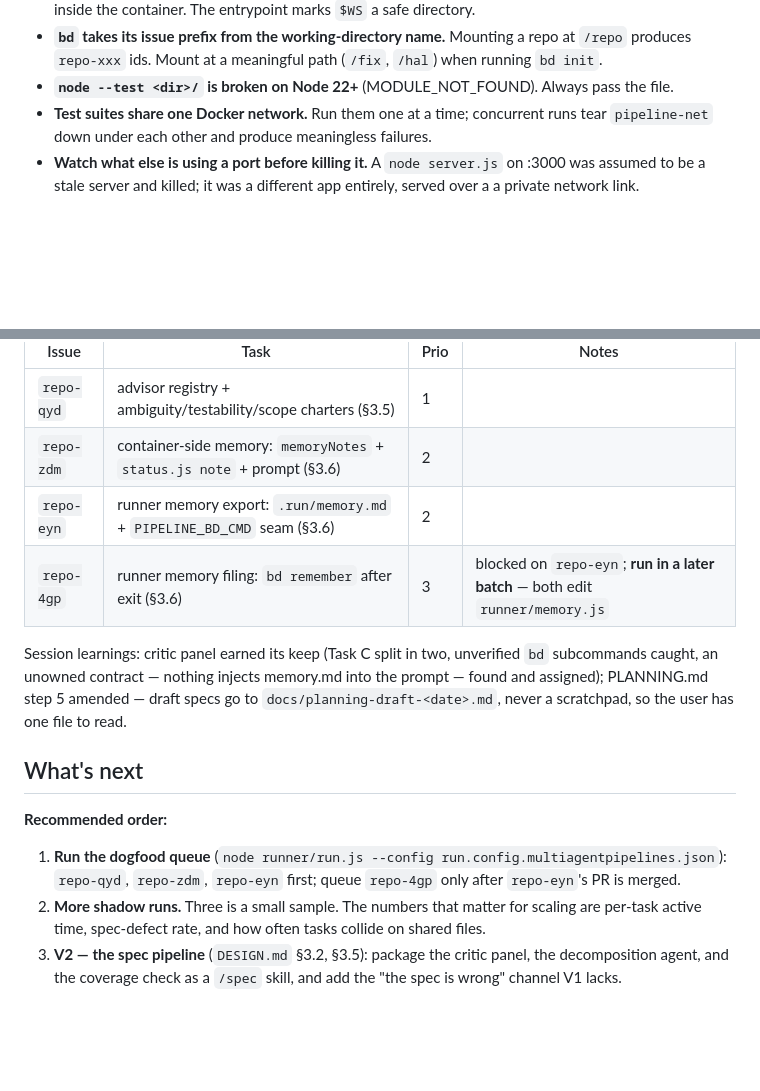
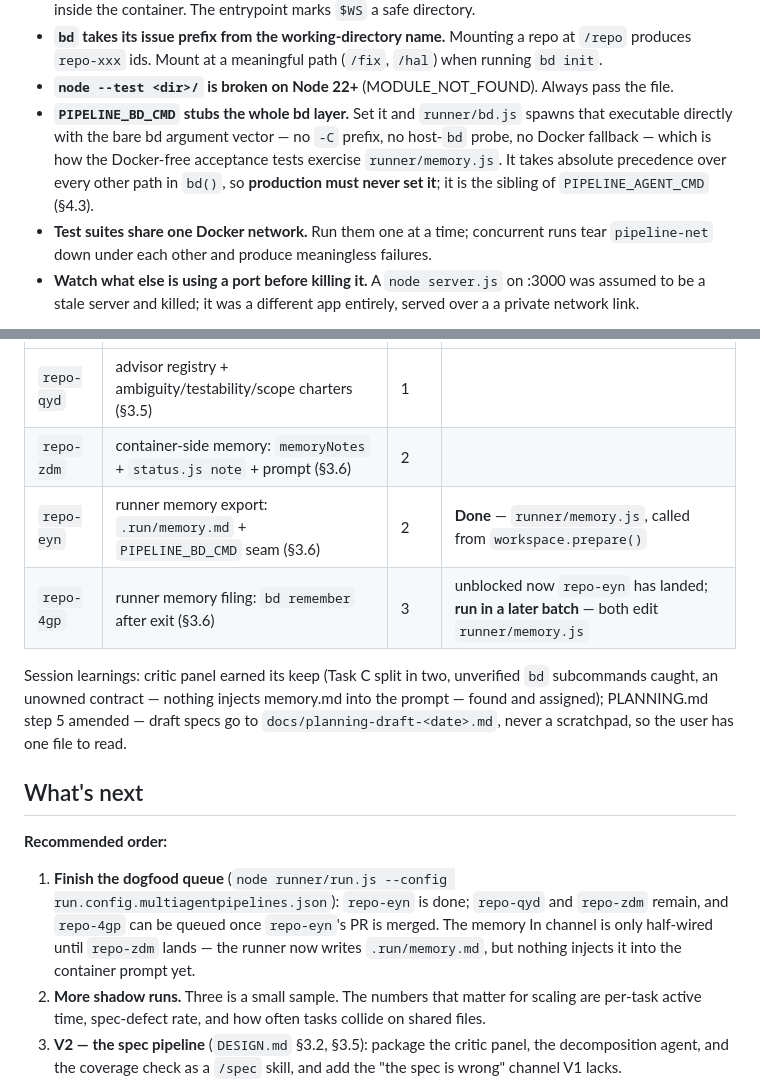
Before and after one commit to Chadleewalker/Multi-AgentPipelines, a Markdown page: docs/STATUS.md, 2 parts joined by grey strips. Rendered like a GitHub page; blank space fills up the shorter version.

Commit message:
Docs: memory In channel shipped (repo-eyn)
Co-Authored-By: Claude Opus 5 <noreply@anthropic.com>

```diff
--- a/docs/STATUS.md
+++ b/docs/STATUS.md
@@ -72,6 +72,11 @@ real use. All are fixed.
   `/repo` produces `repo-xxx` ids. Mount at a meaningful path (`/fix`, `/hal`) when
   running `bd init`.
 - **`node --test <dir>/` is broken on Node 22+** (MODULE_NOT_FOUND). Always pass the file.
+- **`PIPELINE_BD_CMD` stubs the whole bd layer.** Set it and `runner/bd.js` spawns that
+  executable directly with the bare bd argument vector — no `-C` prefix, no host-`bd`
+  probe, no Docker fallback — which is how the Docker-free acceptance tests exercise
+  `runner/memory.js`. It takes absolute precedence over every other path in `bd()`, so
+  **production must never set it**; it is the sibling of `PIPELINE_AGENT_CMD` (§4.3).
 - **Test suites share one Docker network.** Run them one at a time; concurrent runs tear
   `pipeline-net` down under each other and produce meaningless failures.
 - **Watch what else is using a port before killing it.** A `node server.js` on :3000 was
@@ -88,8 +93,8 @@ design until implemented). Snapshot: `docs/planning-draft-2026-07-25.md`.
 |---|---|---|---|
 | `repo-qyd` | advisor registry + ambiguity/testability/scope charters (§3.5) | 1 | |
 | `repo-zdm` | container-side memory: `memoryNotes` + `status.js note` + prompt (§3.6) | 2 | |
-| `repo-eyn` | runner memory export: `.run/memory.md` + `PIPELINE_BD_CMD` seam (§3.6) | 2 | |
-| `repo-4gp` | runner memory filing: `bd remember` after exit (§3.6) | 3 | blocked on `repo-eyn`; **run in a later batch** — both edit `runner/memory.js` |
+| `repo-eyn` | runner memory export: `.run/memory.md` + `PIPELINE_BD_CMD` seam (§3.6) | 2 | **Done** — `runner/memory.js`, called from `workspace.prepare()` |
+| `repo-4gp` | runner memory filing: `bd remember` after exit (§3.6) | 3 | unblocked now `repo-eyn` has landed; **run in a later batch** — both edit `runner/memory.js` |
 
 Session learnings: critic panel earned its keep (Task C split in two, unverified `bd`
 subcommands caught, an unowned contract — nothing injects memory.md into the prompt —
@@ -100,9 +105,11 @@ found and assigned); PLANNING.md step 5 amended — draft specs go to
 
 **Recommended order:**
 
-1. **Run the dogfood queue** (`node runner/run.js --config run.config.multiagentpipelines.json`):
-   `repo-qyd`, `repo-zdm`, `repo-eyn` first; queue `repo-4gp` only after `repo-eyn`'s
-   PR is merged.
+1. **Finish the dogfood queue** (`node runner/run.js --config run.config.multiagentpipelines.json`):
+   `repo-eyn` is done; `repo-qyd` and `repo-zdm` remain, and `repo-4gp` can be queued
+   once `repo-eyn`'s PR is merged. The memory In channel is only half-wired until
+   `repo-zdm` lands — the runner now writes `.run/memory.md`, but nothing injects it
+   into the container prompt yet.
 2. **More shadow runs.** Three is a small sample. The numbers that matter for scaling are
    per-task active time, spec-defect rate, and how often tasks collide on shared files.
 3. **V2 — the spec pipeline** (`DESIGN.md` §3.2, §3.5): package the critic panel, the
```
Also changed, not shown: other parts of docs/STATUS.md (+1 -1 lines), DESIGN.md (+5 -3 lines), docs/pipeline-diagram.md (+1 -1 lines).
